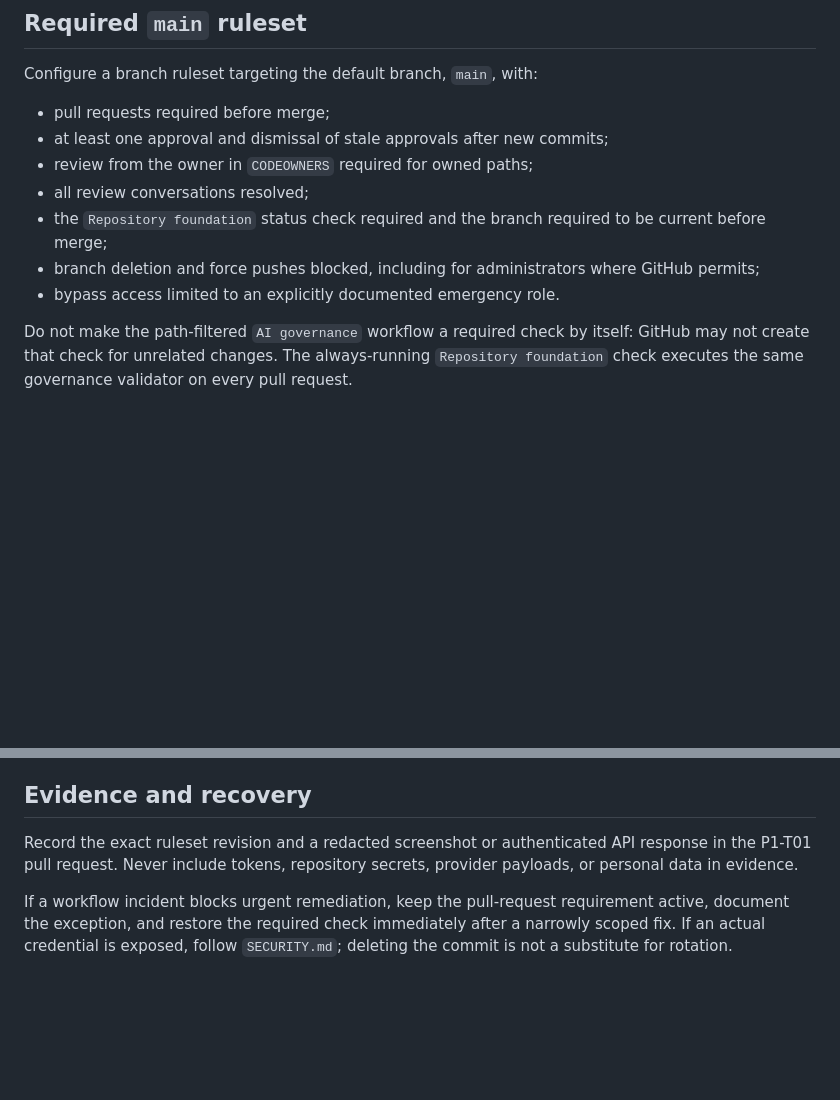
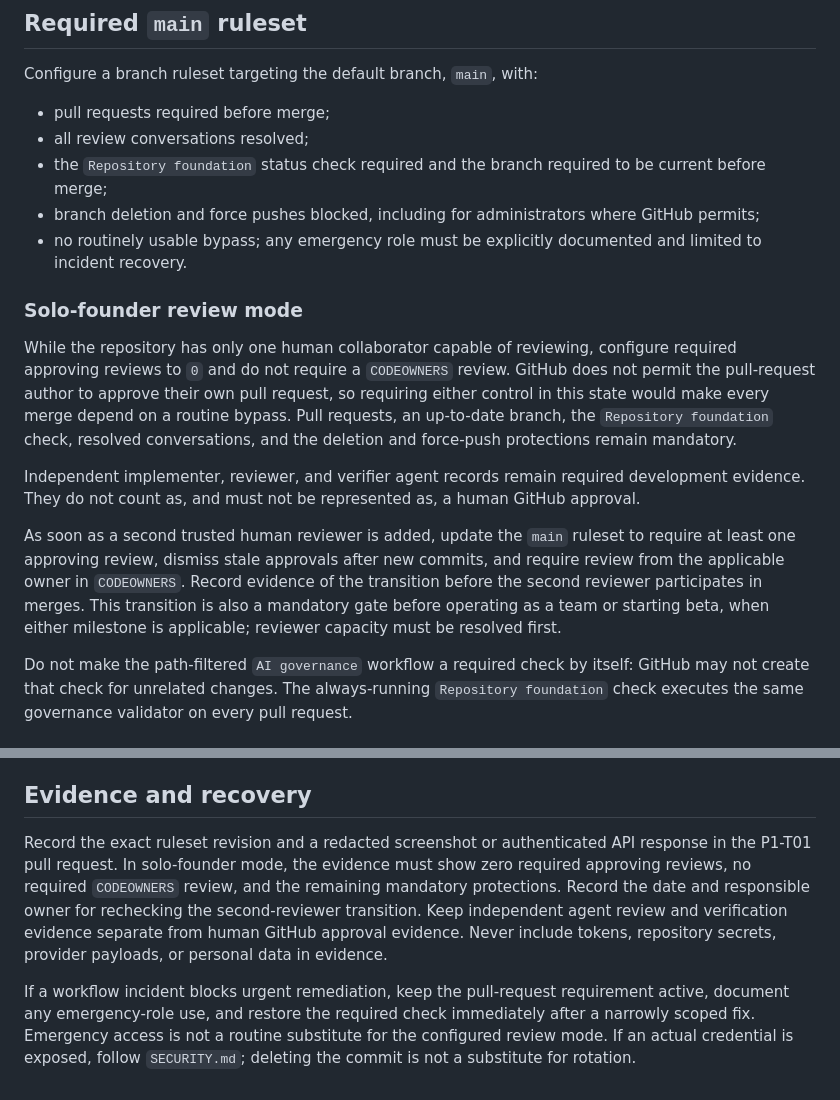
Before and after one commit to pedroharaujo/shortform-streaming, a Markdown page: docs/runbooks/repository-controls.md, 2 parts joined by grey strips. GitHub-like rendering; blank space fills up the shorter version.

Commit message:
docs: align ruleset for solo founder

```diff
--- a/docs/runbooks/repository-controls.md
+++ b/docs/runbooks/repository-controls.md
@@ -7,12 +7,18 @@ P1-T01 combines versioned controls with GitHub settings. The repository files cr
 Configure a branch ruleset targeting the default branch, `main`, with:
 
 - pull requests required before merge;
-- at least one approval and dismissal of stale approvals after new commits;
-- review from the owner in `CODEOWNERS` required for owned paths;
 - all review conversations resolved;
 - the `Repository foundation` status check required and the branch required to be current before merge;
 - branch deletion and force pushes blocked, including for administrators where GitHub permits;
-- bypass access limited to an explicitly documented emergency role.
+- no routinely usable bypass; any emergency role must be explicitly documented and limited to incident recovery.
+
+### Solo-founder review mode
+
+While the repository has only one human collaborator capable of reviewing, configure required approving reviews to `0` and do not require a `CODEOWNERS` review. GitHub does not permit the pull-request author to approve their own pull request, so requiring either control in this state would make every merge depend on a routine bypass. Pull requests, an up-to-date branch, the `Repository foundation` check, resolved conversations, and the deletion and force-push protections remain mandatory.
+
+Independent implementer, reviewer, and verifier agent records remain required development evidence. They do not count as, and must not be represented as, a human GitHub approval.
+
+As soon as a second trusted human reviewer is added, update the `main` ruleset to require at least one approving review, dismiss stale approvals after new commits, and require review from the applicable owner in `CODEOWNERS`. Record evidence of the transition before the second reviewer participates in merges. This transition is also a mandatory gate before operating as a team or starting beta, when either milestone is applicable; reviewer capacity must be resolved first.
 
 Do not make the path-filtered `AI governance` workflow a required check by itself: GitHub may not create that check for unrelated changes. The always-running `Repository foundation` check executes the same governance validator on every pull request.
 
@@ -42,6 +48,6 @@ GitHub secret scanning and push protection remain required because they cover ad
 
 ## Evidence and recovery
 
-Record the exact ruleset revision and a redacted screenshot or authenticated API response in the P1-T01 pull request. Never include tokens, repository secrets, provider payloads, or personal data in evidence.
+Record the exact ruleset revision and a redacted screenshot or authenticated API response in the P1-T01 pull request. In solo-founder mode, the evidence must show zero required approving reviews, no required `CODEOWNERS` review, and the remaining mandatory protections. Record the date and responsible owner for rechecking the second-reviewer transition. Keep independent agent review and verification evidence separate from human GitHub approval evidence. Never include tokens, repository secrets, provider payloads, or personal data in evidence.
 
-If a workflow incident blocks urgent remediation, keep the pull-request requirement active, document the exception, and restore the required check immediately after a narrowly scoped fix. If an actual credential is exposed, follow `SECURITY.md`; deleting the commit is not a substitute for rotation.
+If a workflow incident blocks urgent remediation, keep the pull-request requirement active, document any emergency-role use, and restore the required check immediately after a narrowly scoped fix. Emergency access is not a routine substitute for the configured review mode. If an actual credential is exposed, follow `SECURITY.md`; deleting the commit is not a substitute for rotation.
```
